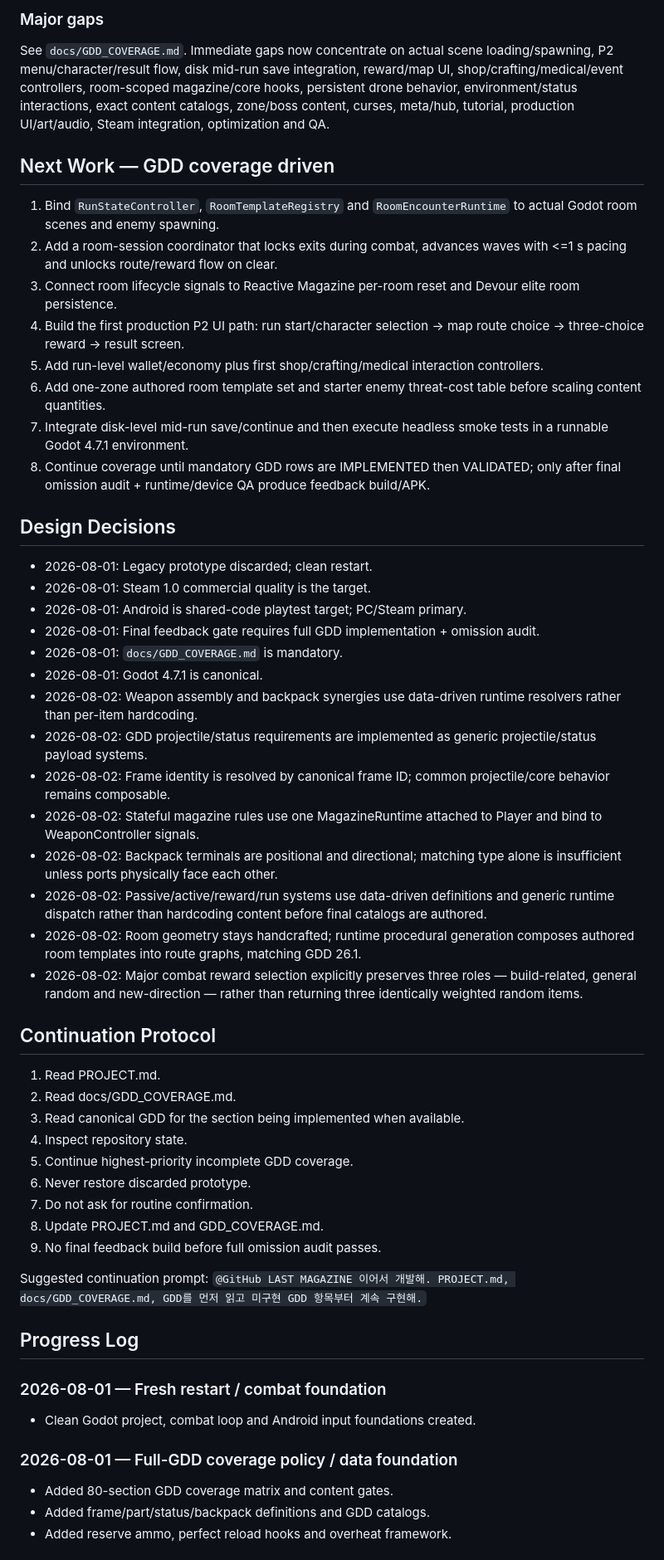
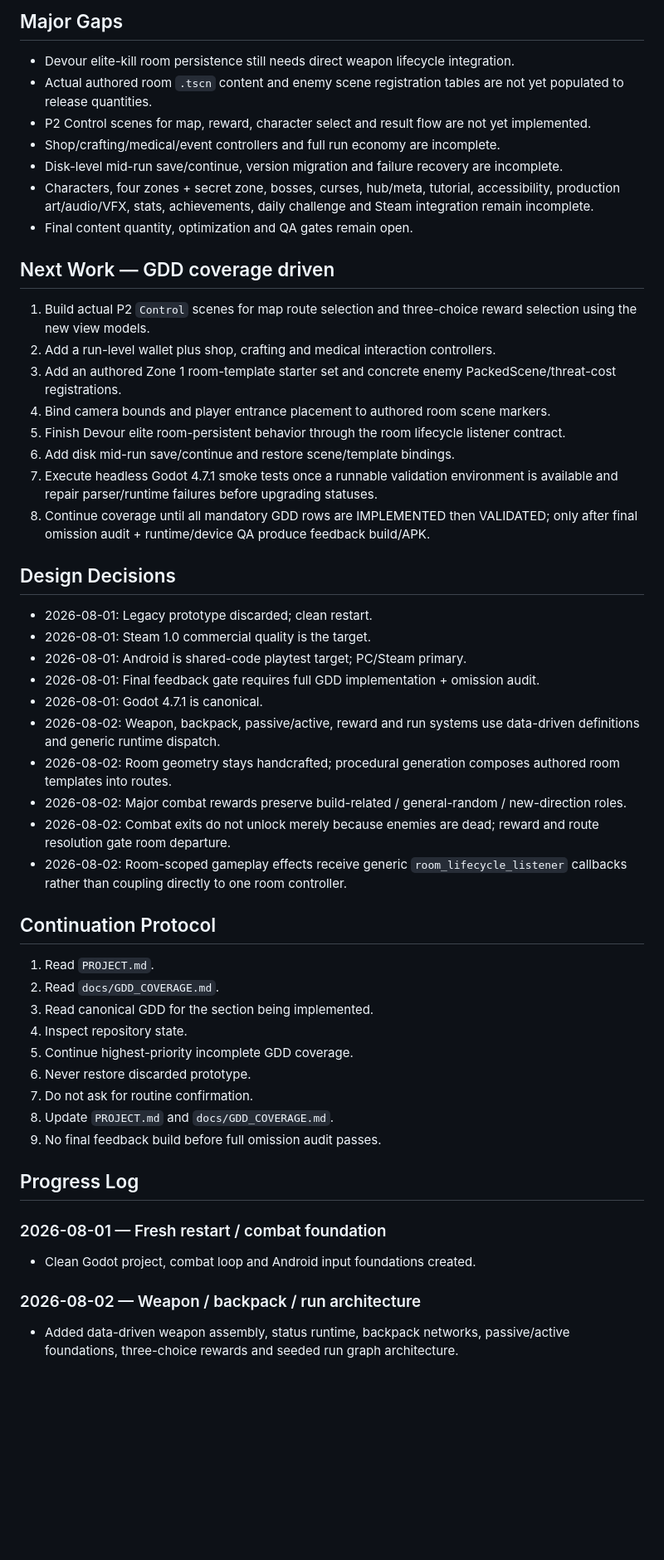
Before and after one commit to donly987647-max/Topdown-roguelite, a Markdown page: PROJECT.md, the part around one of its changes. Shown at 83% size. Drawn GitHub-style; blank space fills up the shorter version.

```diff
--- a/PROJECT.md
+++ b/PROJECT.md
@@ -109,53 +91,50 @@ Do not request the user's final gameplay feedback until the GDD is fully represe
 
-### Major gaps
-See `docs/GDD_COVERAGE.md`. Immediate gaps now concentrate on actual scene loading/spawning, P2 menu/character/result flow, disk mid-run save integration, reward/map UI, shop/crafting/medical/event controllers, room-scoped magazine/core hooks, persistent drone behavior, environment/status interactions, exact content catalogs, zone/boss content, curses, meta/hub, tutorial, production UI/art/audio, Steam integration, optimization and QA.
+## Major Gaps
+- Devour elite-kill room persistence still needs direct weapon lifecycle integration.
+- Actual authored room `.tscn` content and enemy scene registration tables are not yet populated to release quantities.
+- P2 Control scenes for map, reward, character select and result flow are not yet implemented.
+- Shop/crafting/medical/event controllers and full run economy are incomplete.
+- Disk-level mid-run save/continue, version migration and failure recovery are incomplete.
+- Characters, four zones + secret zone, bosses, curses, hub/meta, tutorial, accessibility, production art/audio/VFX, stats, achievements, daily challenge and Steam integration remain incomplete.
+- Final content quantity, optimization and QA gates remain open.
 
 ## Next Work — GDD coverage driven
-1. Bind `RunStateController`, `RoomTemplateRegistry` and `RoomEncounterRuntime` to actual Godot room scenes and enemy spawning.
-2. Add a room-session coordinator that locks exits during combat, advances waves with <=1 s pacing and unlocks route/reward flow on clear.
-3. Connect room lifecycle signals to Reactive Magazine per-room reset and Devour elite room persistence.
-4. Build the first production P2 UI path: run start/character selection → map route choice → three-choice reward → result screen.
-5. Add run-level wallet/economy plus first shop/crafting/medical interaction controllers.
-6. Add one-zone authored room template set and starter enemy threat-cost table before scaling content quantities.
-7. Integrate disk-level mid-run save/continue and then execute headless smoke tests in a runnable Godot 4.7.1 environment.
-8. Continue coverage until mandatory GDD rows are IMPLEMENTED then VALIDATED; only after final omission audit + runtime/device QA produce feedback build/APK.
+1. Build actual P2 `Control` scenes for map route selection and three-choice reward selection using the new view models.
+2. Add a run-level wallet plus shop, crafting and medical interaction controllers.
+3. Add an authored Zone 1 room-template starter set and concrete enemy PackedScene/threat-cost registrations.
+4. Bind camera bounds and player entrance placement to authored room scene markers.
+5. Finish Devour elite room-persistent behavior through the room lifecycle listener contract.
+6. Add disk mid-run save/continue and restore scene/template bindings.
+7. Execute headless Godot 4.7.1 smoke tests once a runnable validation environment is available and repair parser/runtime failures before upgrading statuses.
+8. Continue coverage until all mandatory GDD rows are IMPLEMENTED then VALIDATED; only after final omission audit + runtime/device QA produce feedback build/APK.
 
 ## Design Decisions
 - 2026-08-01: Legacy prototype discarded; clean restart.
 - 2026-08-01: Steam 1.0 commercial quality is the target.
 - 2026-08-01: Android is shared-code playtest target; PC/Steam primary.
 - 2026-08-01: Final feedback gate requires full GDD implementation + omission audit.
-- 2026-08-01: `docs/GDD_COVERAGE.md` is mandatory.
 - 2026-08-01: Godot 4.7.1 is canonical.
-- 2026-08-02: Weapon assembly and backpack synergies use data-driven runtime resolvers rather than per-item hardcoding.
-- 2026-08-02: GDD projectile/status requirements are implemented as generic projectile/status payload systems.
-- 2026-08-02: Frame identity is resolved by canonical frame ID; common projectile/core behavior remains composable.
-- 2026-08-02: Stateful magazine rules use one MagazineRuntime attached to Player and bind to WeaponController signals.
-- 2026-08-02: Backpack terminals are positional and directional; matching type alone is insufficient unless ports physically face each other.
-- 2026-08-02: Passive/active/reward/run systems use data-driven definitions and generic runtime dispatch rather than hardcoding content before final catalogs are authored.
-- 2026-08-02: Room geometry stays handcrafted; runtime procedural generation composes authored room templates into route graphs, matching GDD 26.1.
-- 2026-08-02: Major combat reward selection explicitly preserves three roles — build-related, general random and new-direction — rather than returning three identically weighted random items.
+- 2026-08-02: Weapon, backpack, passive/active, reward and run systems use data-driven definitions and generic runtime dispatch.
+- 2026-08-02: Room geometry stays handcrafted; procedural generation composes authored room templates into routes.
+- 2026-08-02: Major combat rewards preserve build-related / general-random / new-direction roles.
+- 2026-08-02: Combat exits do not unlock merely because enemies are dead; reward and route resolution gate room departure.
+- 2026-08-02: Room-scoped gameplay effects receive generic `room_lifecycle_listener` callbacks rather than coupling directly to one room controller.
 
 ## Continuation Protocol
-1. Read PROJECT.md.
-2. Read docs/GDD_COVERAGE.md.
-3. Read canonical GDD for the section being implemented when available.
+1. Read `PROJECT.md`.
+2. Read `docs/GDD_COVERAGE.md`.
+3. Read canonical GDD for the section being implemented.
 4. Inspect repository state.
 5. Continue highest-priority incomplete GDD coverage.
 6. Never restore discarded prototype.
 7. Do not ask for routine confirmation.
-8. Update PROJECT.md and GDD_COVERAGE.md.
+8. Update `PROJECT.md` and `docs/GDD_COVERAGE.md`.
 9. No final feedback build before full omission audit passes.
-
-Suggested continuation prompt:
-`@GitHub LAST MAGAZINE 이어서 개발해. PROJECT.md, docs/GDD_COVERAGE.md, GDD를 먼저 읽고 미구현 GDD 항목부터 계속 구현해.`
 
 ## Progress Log
 ### 2026-08-01 — Fresh restart / combat foundation
 - Clean Godot project, combat loop and Android input foundations created.
 
-### 2026-08-01 — Full-GDD coverage policy / data foundation
-- Added 80-section GDD coverage matrix and content gates.
-- Added frame/part/status/backpack definitions and GDD catalogs.
-- Added reserve ammo, perfect reload hooks and overheat framework.
+### 2026-08-02 — Weapon / backpack / run architecture
+- Added data-driven weapon assembly, status runtime, backpack networks, passive/active foundations, three-choice rewards and seeded run graph architecture.
 
```
Also changed, not shown: other parts of PROJECT.md (+68 -102 lines).
